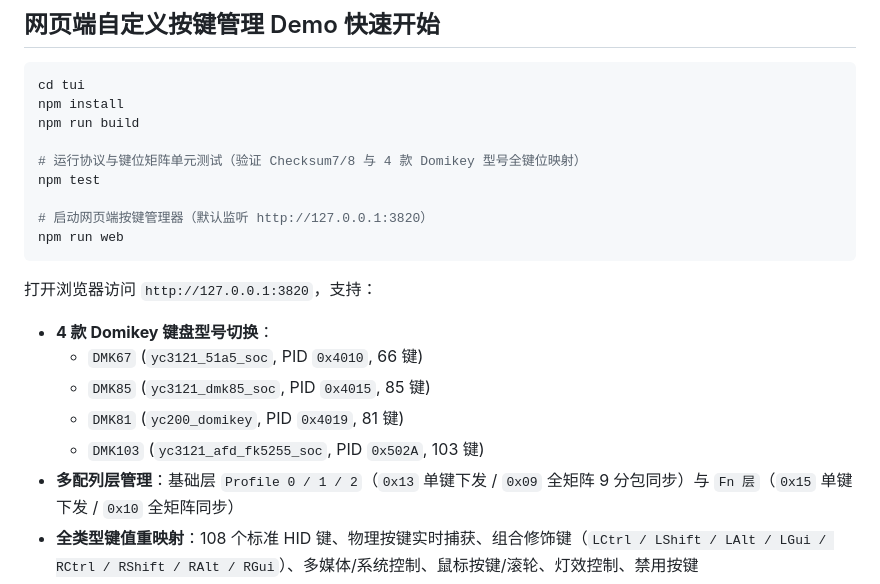
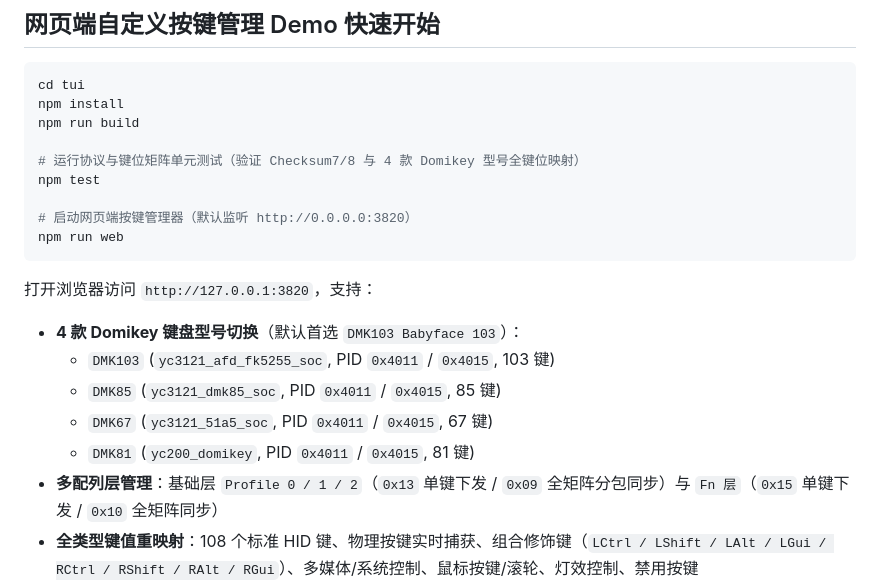
Before and after one commit to FjkFjkFjk314/domikey-babyface-REA, a Markdown page: README.md, the part around one of its changes. Rendered like a GitHub page.

````diff
--- a/README.md
+++ b/README.md
@@ -23,17 +34,17 @@ npm run build
 # 运行协议与键位矩阵单元测试（验证 Checksum7/8 与 4 款 Domikey 型号全键位映射）
 npm test
 
-# 启动网页端按键管理器（默认监听 http://127.0.0.1:3820）
+# 启动网页端按键管理器（默认监听 http://0.0.0.0:3820）
 npm run web
 ```
 
 打开浏览器访问 `http://127.0.0.1:3820`，支持：
-- **4 款 Domikey 键盘型号切换**：
-  - `DMK67` (`yc3121_51a5_soc`, PID `0x4010`, 66 键)
-  - `DMK85` (`yc3121_dmk85_soc`, PID `0x4015`, 85 键)
-  - `DMK81` (`yc200_domikey`, PID `0x4019`, 81 键)
-  - `DMK103` (`yc3121_afd_fk5255_soc`, PID `0x502A`, 103 键)
-- **多配列层管理**：基础层 `Profile 0 / 1 / 2`（`0x13` 单键下发 / `0x09` 全矩阵 9 分包同步）与 `Fn 层`（`0x15` 单键下发 / `0x10` 全矩阵同步）
+- **4 款 Domikey 键盘型号切换**（默认首选 `DMK103 Babyface 103`）：
+  - `DMK103` (`yc3121_afd_fk5255_soc`, PID `0x4011` / `0x4015`, 103 键)
+  - `DMK85` (`yc3121_dmk85_soc`, PID `0x4011` / `0x4015`, 85 键)
+  - `DMK67` (`yc3121_51a5_soc`, PID `0x4011` / `0x4015`, 67 键)
+  - `DMK81` (`yc200_domikey`, PID `0x4011` / `0x4015`, 81 键)
+- **多配列层管理**：基础层 `Profile 0 / 1 / 2`（`0x13` 单键下发 / `0x09` 全矩阵分包同步）与 `Fn 层`（`0x15` 单键下发 / `0x10` 全矩阵同步）
 - **全类型键值重映射**：108 个标准 HID 键、物理按键实时捕获、组合修饰键（`LCtrl / LShift / LAlt / LGui / RCtrl / RShift / RAlt / RGui`）、多媒体/系统控制、鼠标按键/滚轮、灯效控制、禁用按键
 - **3 种通信后端**：
   1. `Mock 沙盒模式`（无需硬件，实时检视 64-byte HID Feature Report 报文与 Checksum 计算结果）
````
Also changed, not shown: other parts of README.md (+11 -0 lines), tui/assets/domikey-babyface-103.jpg (added).
